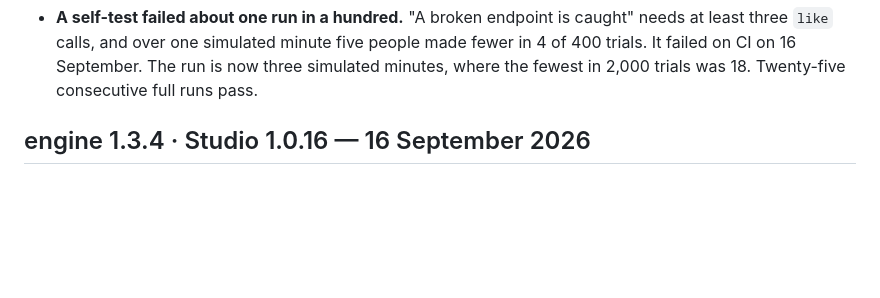
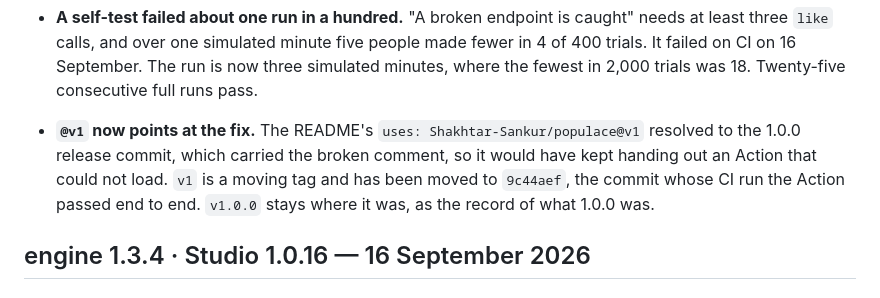
Before and after one commit to Shakhtar-Sankur/populace, a Markdown page: CHANGELOG.md, the part around the change. Rendered like a GitHub page; blank space fills up the shorter version.

Commit message:
CHANGELOG: v1 moved to the fixed Action

```diff
--- a/CHANGELOG.md
+++ b/CHANGELOG.md
@@ -47,6 +47,12 @@ and risk getting them wrong, the gap is left visible.
   made fewer in 4 of 400 trials. It failed on CI on 16 September. The run is now
   three simulated minutes, where the fewest in 2,000 trials was 18. Twenty-five
   consecutive full runs pass.
+
+- **`@v1` now points at the fix.** The README's `uses: Shakhtar-Sankur/populace@v1`
+  resolved to the 1.0.0 release commit, which carried the broken comment, so it
+  would have kept handing out an Action that could not load. `v1` is a moving
+  tag and has been moved to `9c44aef`, the commit whose CI run the Action passed
+  end to end. `v1.0.0` stays where it was, as the record of what 1.0.0 was.
 
 ## engine 1.3.4 · Studio 1.0.16 — 16 September 2026
 
```
